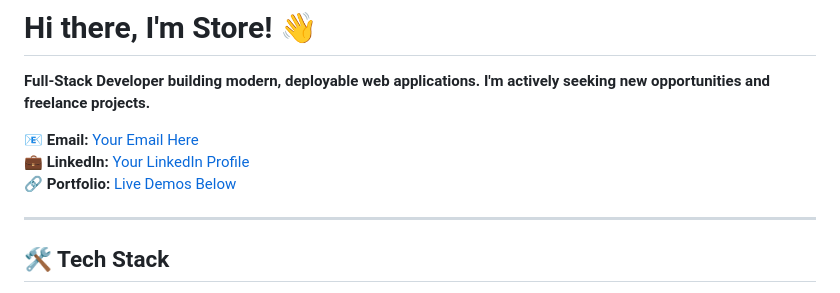
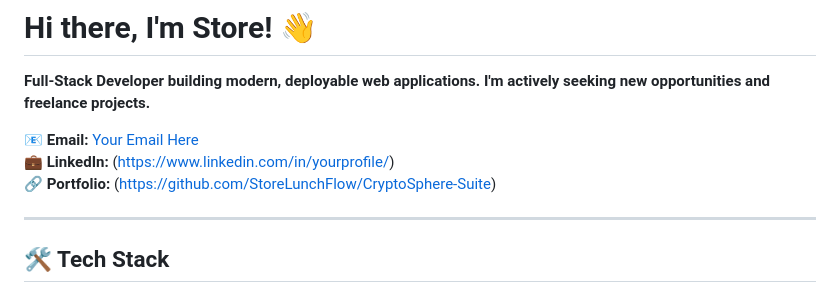
Before and after one commit to StoreLunchFlow/StoreLunchFlow, a Markdown page: README.md, the part around the change. GitHub-like rendering.

Commit message:
feat: Complete professional profile with live demos and contact info

```diff
--- a/README.md
+++ b/README.md
@@ -44,9 +44,9 @@ I am actively seeking:
 
 **Full-Stack Developer building modern, deployable web applications. I'm actively seeking new opportunities and freelance projects.**
 
-📧 **Email:** [Your Email Here](mailto:your.email@gmail.com)
-💼 **LinkedIn:** [Your LinkedIn Profile](https://www.linkedin.com/in/yourprofile/)
-🔗 **Portfolio:** [Live Demos Below](#-featured-projects)
+📧 **Email:** [Your Email Here](StoreLunchflow@outlook.com.com)
+💼 **LinkedIn:** (https://www.linkedin.com/in/yourprofile/)
+🔗 **Portfolio:** (https://github.com/StoreLunchFlow/CryptoSphere-Suite)
 
 ---
 
```
